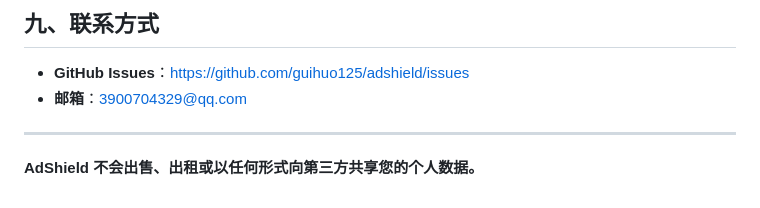
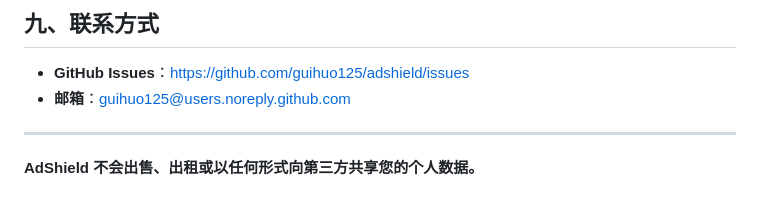
Before and after one commit to guihuo125/adshield, a Markdown page: PRIVACY.md, the part around the change. Rendered like a GitHub page.

```diff
--- a/PRIVACY.md
+++ b/PRIVACY.md
@@ -85,7 +85,7 @@ AdShield（以下简称"本扩展"）尊重并保护用户隐私。本政策说
 ## 九、联系方式
 
 - **GitHub Issues**：https://github.com/guihuo125/adshield/issues
-- **邮箱**：3900704329@qq.com
+- **邮箱**：guihuo125@users.noreply.github.com
 
 ---
 
```
